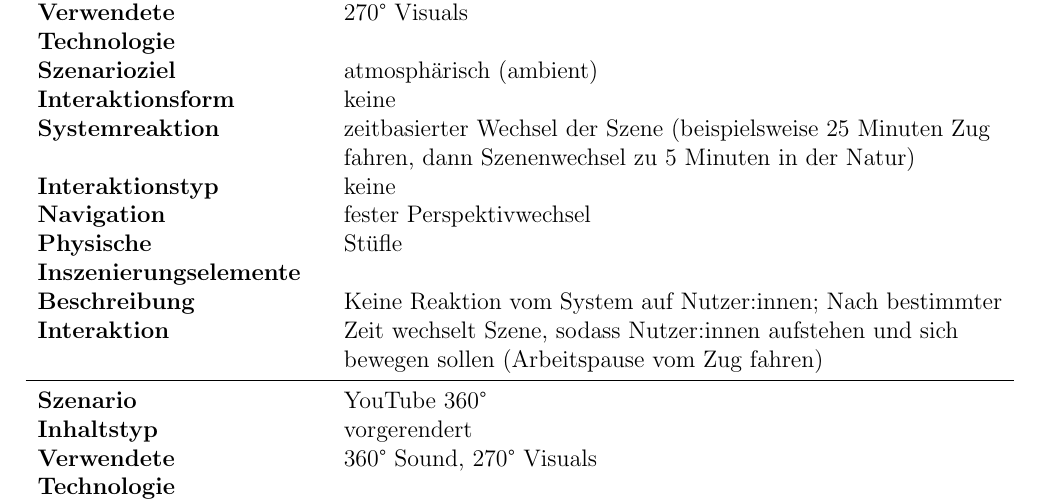
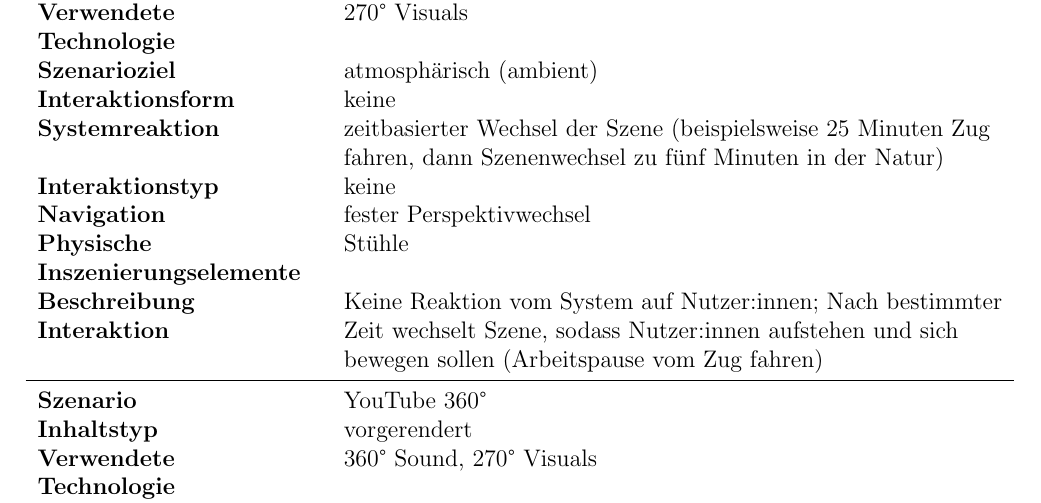
Before and after one commit to selinanatschke/masterarbeit_latex, a LaTeX document (main.tex, which reads szenarien-tabelle.tex): part of page 64 of 79, cut so that both start at the same text. Compiled offline with pdfLaTeX.

Commit message:
do something

```diff
--- a/szenarien-tabelle.tex
+++ b/szenarien-tabelle.tex
@@ -64,10 +64,10 @@
     \textbf{Verwendete Technologie} & 270° Visuals \\
     \textbf{Szenarioziel} & atmosphärisch (ambient) \\
     \textbf{Interaktionsform} & keine \\
-    \textbf{Systemreaktion} & zeitbasierter Wechsel der Szene (beispielsweise 25 Minuten Zug fahren, dann Szenenwechsel zu 5 Minuten in der Natur) \\
+    \textbf{Systemreaktion} & zeitbasierter Wechsel der Szene (beispielsweise 25 Minuten Zug fahren, dann Szenenwechsel zu fünf Minuten in der Natur) \\
     \textbf{Interaktionstyp} & keine \\
     \textbf{Navigation} & fester Perspektivwechsel \\
-    \textbf{Physische Inszenierungselemente} & Stüfle \\
+    \textbf{Physische Inszenierungselemente} & Stühle \\
     \textbf{Beschreibung Interaktion} & Keine Reaktion vom System auf Nutzer:innen; Nach bestimmter Zeit wechselt Szene, sodass Nutzer:innen aufstehen und sich bewegen sollen (Arbeitspause vom Zug fahren) \\[0.8em]
     \midrule
 
```
